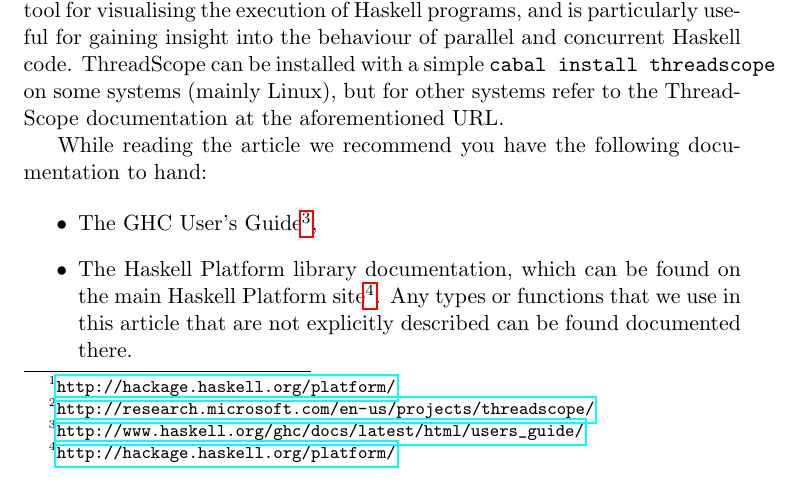
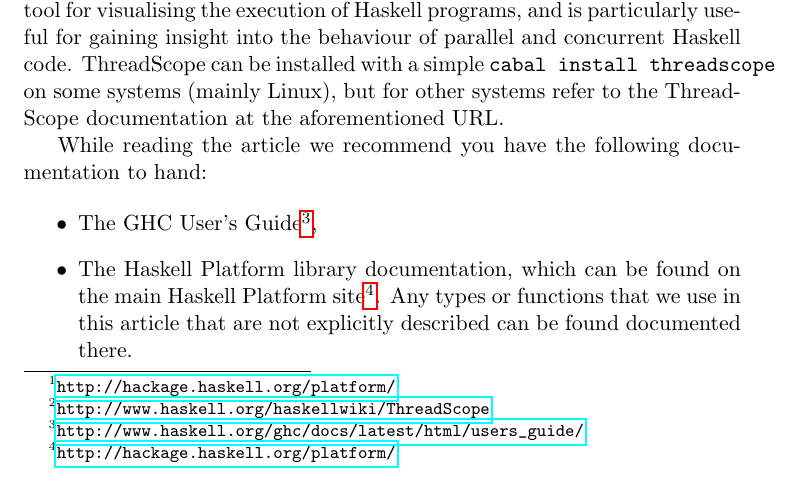
Before and after one commit to simonmar/par-tutorial, a LaTeX document (doc/cefp.tex): part of page 3 of 69, cut so that both start at the same text. Compiled offline with pdfLaTeX.

Commit message:
Update ThreadScope URL

```diff
--- a/doc/cefp.tex
+++ b/doc/cefp.tex
@@ -165,7 +165,7 @@ $ cabal install monad-par
 \noindent (The examples in this tutorial were tested with @monad-par@ version 0.1.0.1).
 
 Additionally, we recommend installing
-ThreadScope\footnote{\url{http://research.microsoft.com/en-us/projects/threadscope/}}.
+ThreadScope\footnote{\url{http://www.haskell.org/haskellwiki/ThreadScope}}.
 ThreadScope is a tool for visualising the execution of Haskell
 programs, and is particularly useful for gaining insight into the
 behaviour of parallel and concurrent Haskell code.  ThreadScope can be
```
